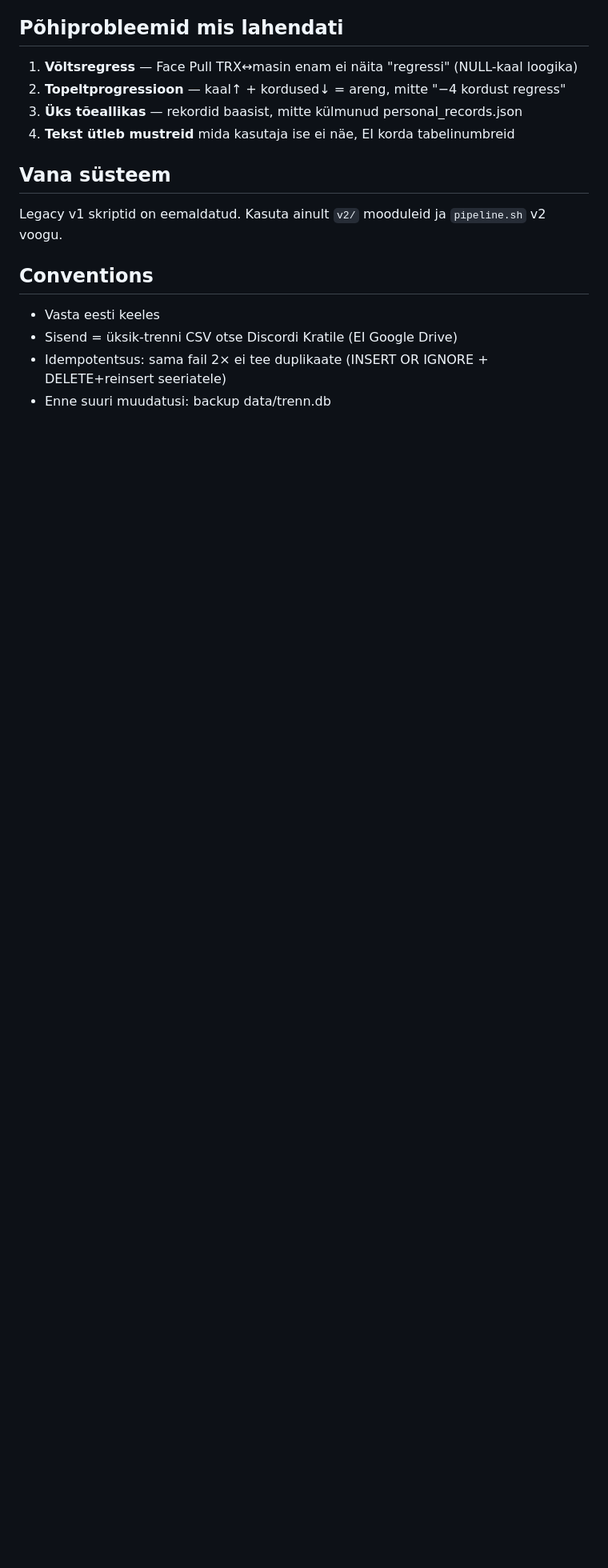
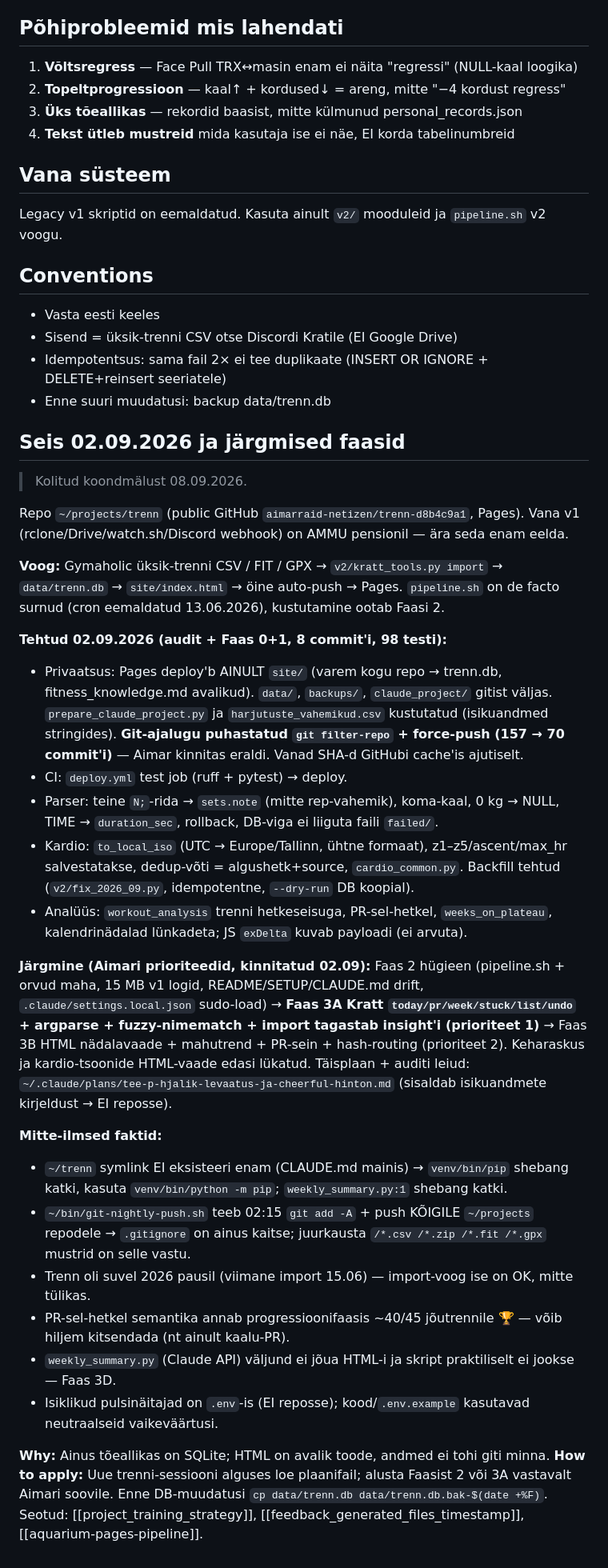
Before and after one commit to aimarraid-netizen/fitness-calendar, a Markdown page: CLAUDE.md, the part around the change. Shown at 80% size. GitHub-like rendering; blank space fills up the shorter version.

Commit message:
auto: öine 2026-09-09

```diff
--- a/CLAUDE.md
+++ b/CLAUDE.md
@@ -64,3 +64,33 @@ Legacy v1 skriptid on eemaldatud. Kasuta ainult `v2/` mooduleid ja `pipeline.sh`
 - Sisend = üksik-trenni CSV otse Discordi Kratile (EI Google Drive)
 - Idempotentsus: sama fail 2× ei tee duplikaate (INSERT OR IGNORE + DELETE+reinsert seeriatele)
 - Enne suuri muudatusi: backup data/trenn.db
+
+
+## Seis 02.09.2026 ja järgmised faasid
+
+> Kolitud koondmälust 08.09.2026.
+
+
+Repo `~/projects/trenn` (public GitHub `aimarraid-netizen/trenn-d8b4c9a1`, Pages). Vana v1 (rclone/Drive/watch.sh/Discord webhook) on AMMU pensionil — ära seda enam eelda.
+
+**Voog:** Gymaholic üksik-trenni CSV / FIT / GPX → `v2/kratt_tools.py import` → `data/trenn.db` → `site/index.html` → öine auto-push → Pages. `pipeline.sh` on de facto surnud (cron eemaldatud 13.06.2026), kustutamine ootab Faasi 2.
+
+**Tehtud 02.09.2026 (audit + Faas 0+1, 8 commit'i, 98 testi):**
+- Privaatsus: Pages deploy'b AINULT `site/` (varem kogu repo → trenn.db, fitness_knowledge.md avalikud). `data/`, `backups/`, `claude_project/` gitist väljas. `prepare_claude_project.py` ja `harjutuste_vahemikud.csv` kustutatud (isikuandmed stringides). **Git-ajalugu puhastatud `git filter-repo` + force-push (157 → 70 commit'i)** — Aimar kinnitas eraldi. Vanad SHA-d GitHubi cache'is ajutiselt.
+- CI: `deploy.yml` test job (ruff + pytest) → deploy.
+- Parser: teine `N;`-rida → `sets.note` (mitte rep-vahemik), koma-kaal, 0 kg → NULL, TIME → `duration_sec`, rollback, DB-viga ei liiguta faili `failed/`.
+- Kardio: `to_local_iso` (UTC → Europe/Tallinn, ühtne formaat), z1–z5/ascent/max_hr salvestatakse, dedup-võti = algushetk+source, `cardio_common.py`. Backfill tehtud (`v2/fix_2026_09.py`, idempotentne, `--dry-run` DB koopial).
+- Analüüs: `workout_analysis` trenni hetkeseisuga, PR-sel-hetkel, `weeks_on_plateau`, kalendrinädalad lünkadeta; JS `exDelta` kuvab payloadi (ei arvuta).
+
+**Järgmine (Aimari prioriteedid, kinnitatud 02.09):** Faas 2 hügieen (pipeline.sh + orvud maha, 15 MB v1 logid, README/SETUP/CLAUDE.md drift, `.claude/settings.local.json` sudo-load) → **Faas 3A Kratt `today/pr/week/stuck/list/undo` + argparse + fuzzy-nimematch + import tagastab insight'i (prioriteet 1)** → Faas 3B HTML nädalavaade + mahutrend + PR-sein + hash-routing (prioriteet 2). Keharaskus ja kardio-tsoonide HTML-vaade edasi lükatud. Täisplaan + auditi leiud: `~/.claude/plans/tee-p-hjalik-levaatus-ja-cheerful-hinton.md` (sisaldab isikuandmete kirjeldust → EI reposse).
+
+**Mitte-ilmsed faktid:**
+- `~/trenn` symlink EI eksisteeri enam (CLAUDE.md mainis) → `venv/bin/pip` shebang katki, kasuta `venv/bin/python -m pip`; `weekly_summary.py:1` shebang katki.
+- `~/bin/git-nightly-push.sh` teeb 02:15 `git add -A` + push KÕIGILE `~/projects` repodele → `.gitignore` on ainus kaitse; juurkausta `/*.csv /*.zip /*.fit /*.gpx` mustrid on selle vastu.
+- Trenn oli suvel 2026 pausil (viimane import 15.06) — import-voog ise on OK, mitte tülikas.
+- PR-sel-hetkel semantika annab progressioonifaasis ~40/45 jõutrennile 🏆 — võib hiljem kitsendada (nt ainult kaalu-PR).
+- `weekly_summary.py` (Claude API) väljund ei jõua HTML-i ja skript praktiliselt ei jookse — Faas 3D.
+- Isiklikud pulsinäitajad on `.env`-is (EI reposse); kood/`.env.example` kasutavad neutraalseid vaikeväärtusi.
+
+**Why:** Ainus tõeallikas on SQLite; HTML on avalik toode, andmed ei tohi giti minna.
+**How to apply:** Uue trenni-sessiooni alguses loe plaanifail; alusta Faasist 2 või 3A vastavalt Aimari soovile. Enne DB-muudatusi `cp data/trenn.db data/trenn.db.bak-$(date +%F)`. Seotud: [[project_training_strategy]], [[feedback_generated_files_timestamp]], [[aquarium-pages-pipeline]].
```
